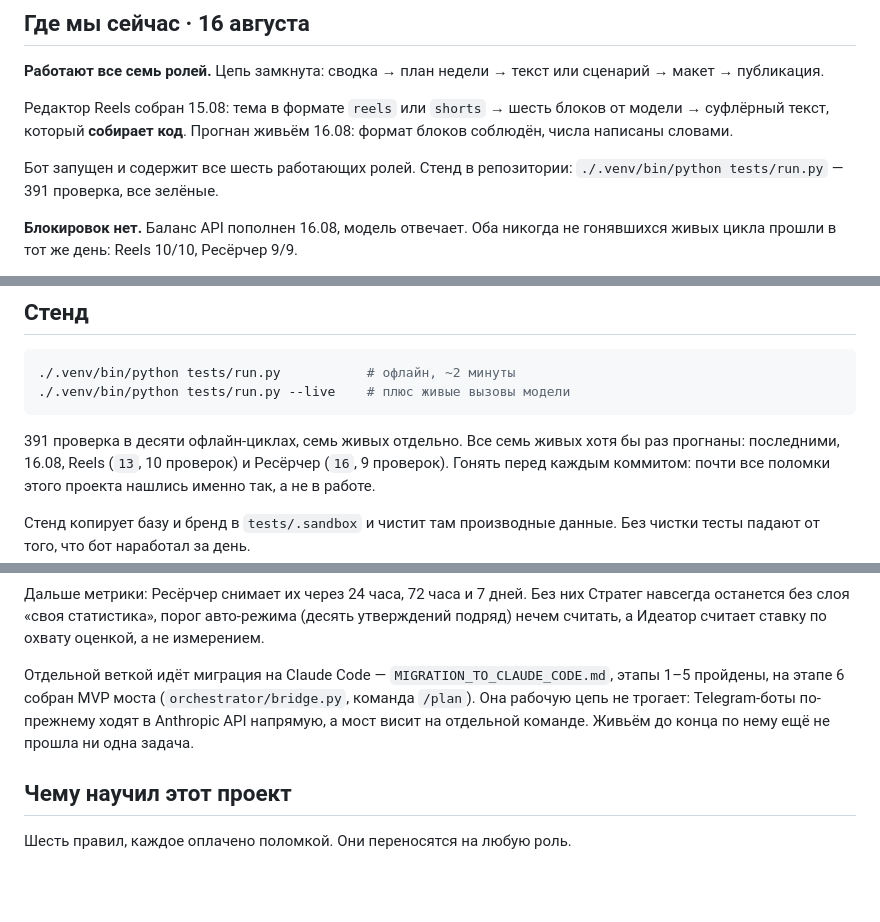
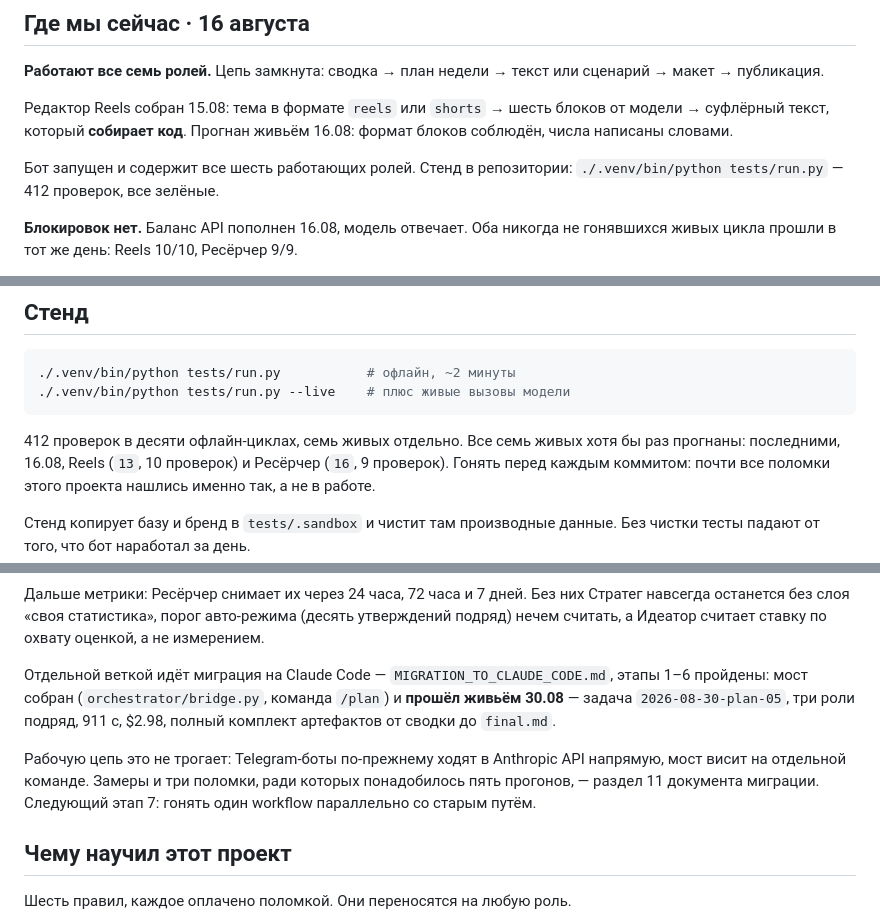
Before and after one commit to lilysimple/content-factory, a Markdown page: CLAUDE.md, 3 parts joined by grey strips. Rendered like a GitHub page; blank space fills up the shorter version.

````diff
--- a/CLAUDE.md
+++ b/CLAUDE.md
@@ -25,7 +25,7 @@ Telegram производят и публикуют контент по проф
 живьём 16.08: формат блоков соблюдён, числа написаны словами.
 
 Бот запущен и содержит все шесть работающих ролей. Стенд в репозитории:
-`./.venv/bin/python tests/run.py` — 391 проверка, все зелёные.
+`./.venv/bin/python tests/run.py` — 412 проверок, все зелёные.
 
 **Блокировок нет.** Баланс API пополнен 16.08, модель отвечает. Оба
 никогда не гонявшихся живых цикла прошли в тот же день: Reels 10/10,
@@ -159,7 +159,7 @@ launchctl bootout gui/$(id -u)/space.lily.content-factory   # снять авт
 ./.venv/bin/python tests/run.py --live    # плюс живые вызовы модели
 ```
 
-391 проверка в десяти офлайн-циклах, семь живых отдельно. Все семь живых
+412 проверок в десяти офлайн-циклах, семь живых отдельно. Все семь живых
 хотя бы раз прогнаны: последними, 16.08, Reels (`13`, 10 проверок) и
 Ресёрчер (`16`, 9 проверок). Гонять перед каждым коммитом: почти все поломки этого проекта нашлись именно так, а не
 в работе.
@@ -428,10 +428,14 @@ Google CDN, поэтому нужен `--virtual-time-budget`: без него C
 ставку по охвату оценкой, а не измерением.
 
 Отдельной веткой идёт миграция на Claude Code — `MIGRATION_TO_CLAUDE_CODE.md`,
-этапы 1–5 пройдены, на этапе 6 собран MVP моста (`orchestrator/bridge.py`,
-команда `/plan`). Она рабочую цепь не трогает: Telegram-боты по-прежнему
-ходят в Anthropic API напрямую, а мост висит на отдельной команде.
-Живьём до конца по нему ещё не прошла ни одна задача.
+этапы 1–6 пройдены: мост собран (`orchestrator/bridge.py`, команда `/plan`)
+и **прошёл живьём 30.08** — задача `2026-08-30-plan-05`, три роли подряд,
+911 с, $2.98, полный комплект артефактов от сводки до `final.md`.
+
+Рабочую цепь это не трогает: Telegram-боты по-прежнему ходят в Anthropic
+API напрямую, мост висит на отдельной команде. Замеры и три поломки, ради
+которых понадобилось пять прогонов, — раздел 11 документа миграции.
+Следующий этап 7: гонять один workflow параллельно со старым путём.
 
 ## Чему научил этот проект
 
````
Also changed, not shown: MIGRATION_TO_CLAUDE_CODE.md (+71 -4 lines).
